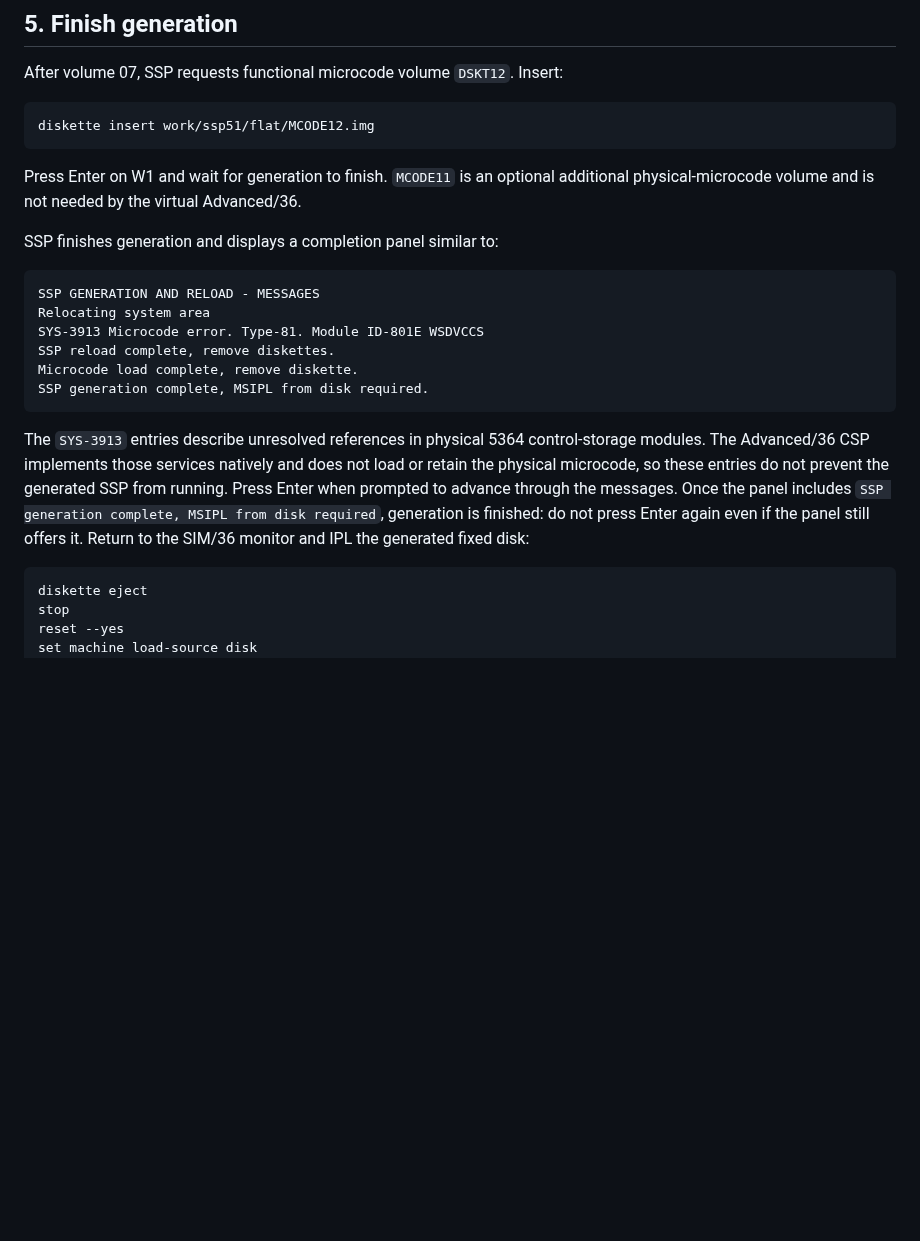
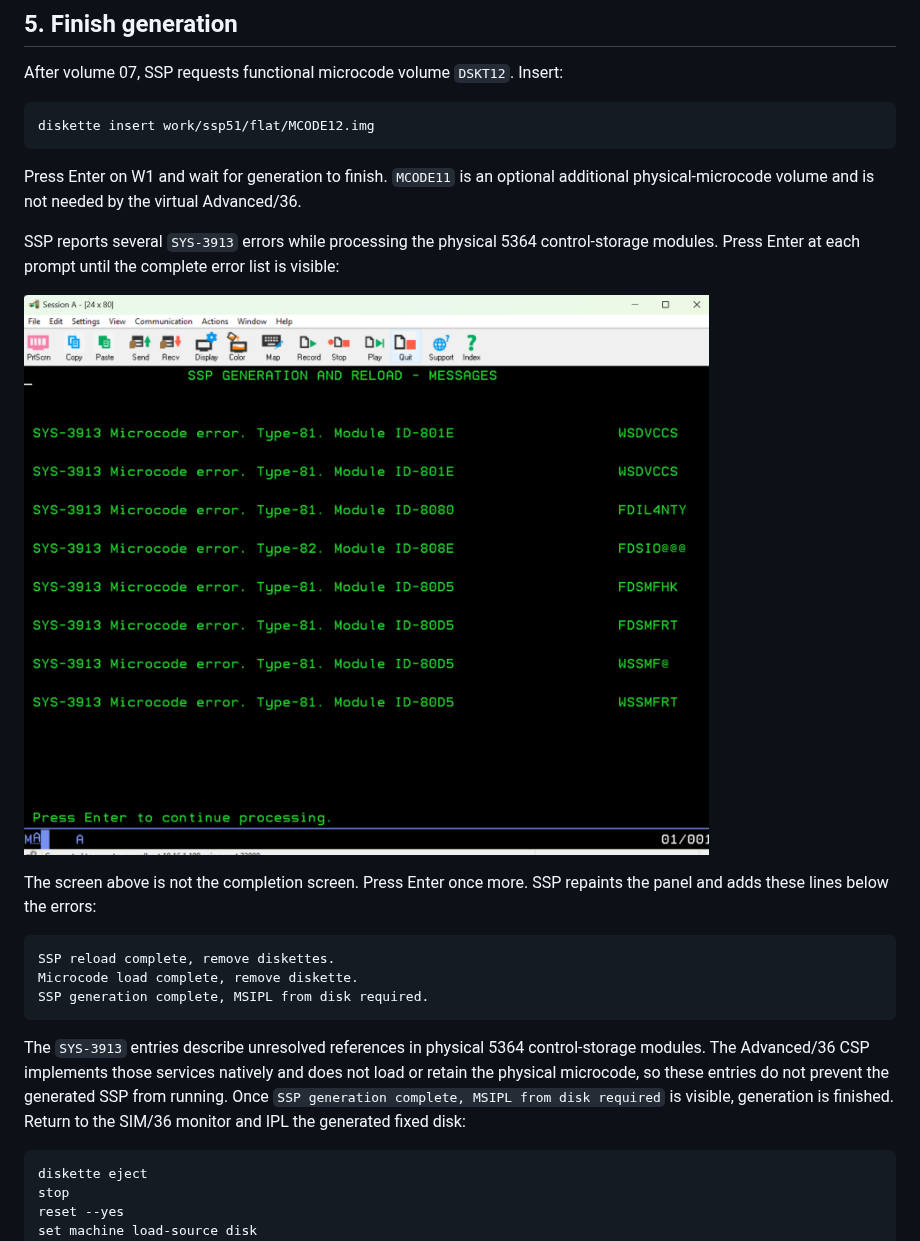
Before and after one commit to friedkiwi/sim36, a Markdown page: docs/installing-ssp-5.1.md, the part around one of its changes. Rendered like a GitHub page; pictures changed too: docs/images/ssp51/microcode-errors.png (added); blank space fills up the shorter version.

Commit message:
Illustrate SSP 5.1 installation screens

````diff
--- a/docs/installing-ssp-5.1.md
+++ b/docs/installing-ssp-5.1.md
@@ -94,12 +100,16 @@ Press Enter on W1 and wait for generation to finish. `MCODE11` is an optional
 additional physical-microcode volume and is not needed by the virtual
 Advanced/36.
 
-SSP finishes generation and displays a completion panel similar to:
+SSP reports several `SYS-3913` errors while processing the physical 5364
+control-storage modules. Press Enter at each prompt until the complete error
+list is visible:
+
+![The complete SYS-3913 microcode error list](images/ssp51/microcode-errors.png)
+
+The screen above is not the completion screen. Press Enter once more. SSP
+repaints the panel and adds these lines below the errors:
 
 ```text
-SSP GENERATION AND RELOAD - MESSAGES
-Relocating system area
-SYS-3913 Microcode error. Type-81. Module ID-801E WSDVCCS
 SSP reload complete, remove diskettes.
 Microcode load complete, remove diskette.
 SSP generation complete, MSIPL from disk required.
@@ -108,11 +118,9 @@ SSP generation complete, MSIPL from disk required.
 The `SYS-3913` entries describe unresolved references in physical 5364
 control-storage modules. The Advanced/36 CSP implements those services
 natively and does not load or retain the physical microcode, so these entries
-do not prevent the generated SSP from running. Press Enter when prompted to
-advance through the messages. Once the panel includes `SSP generation
-complete, MSIPL from disk required`, generation is finished: do not press
-Enter again even if the panel still offers it. Return to the SIM/36 monitor
-and IPL the generated fixed disk:
+do not prevent the generated SSP from running. Once `SSP generation complete,
+MSIPL from disk required` is visible, generation is finished. Return to the
+SIM/36 monitor and IPL the generated fixed disk:
 
 ```text
 diskette eject
````
Also changed, not shown: other parts of docs/installing-ssp-5.1.md (+8 -2 lines), docs/images/ssp51/initial-diagnostics.png (added), docs/images/ssp51/request-volume-02.png (added).
